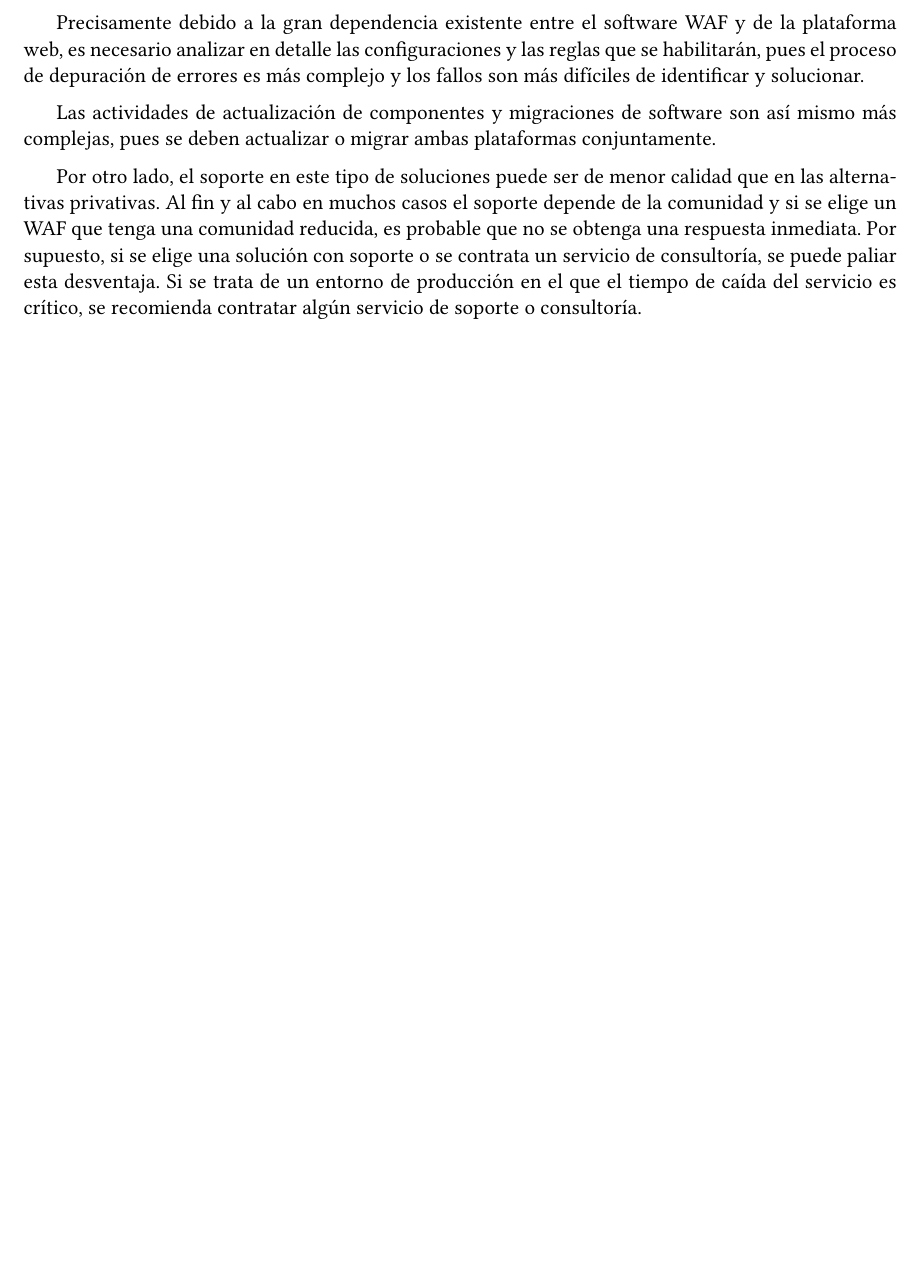
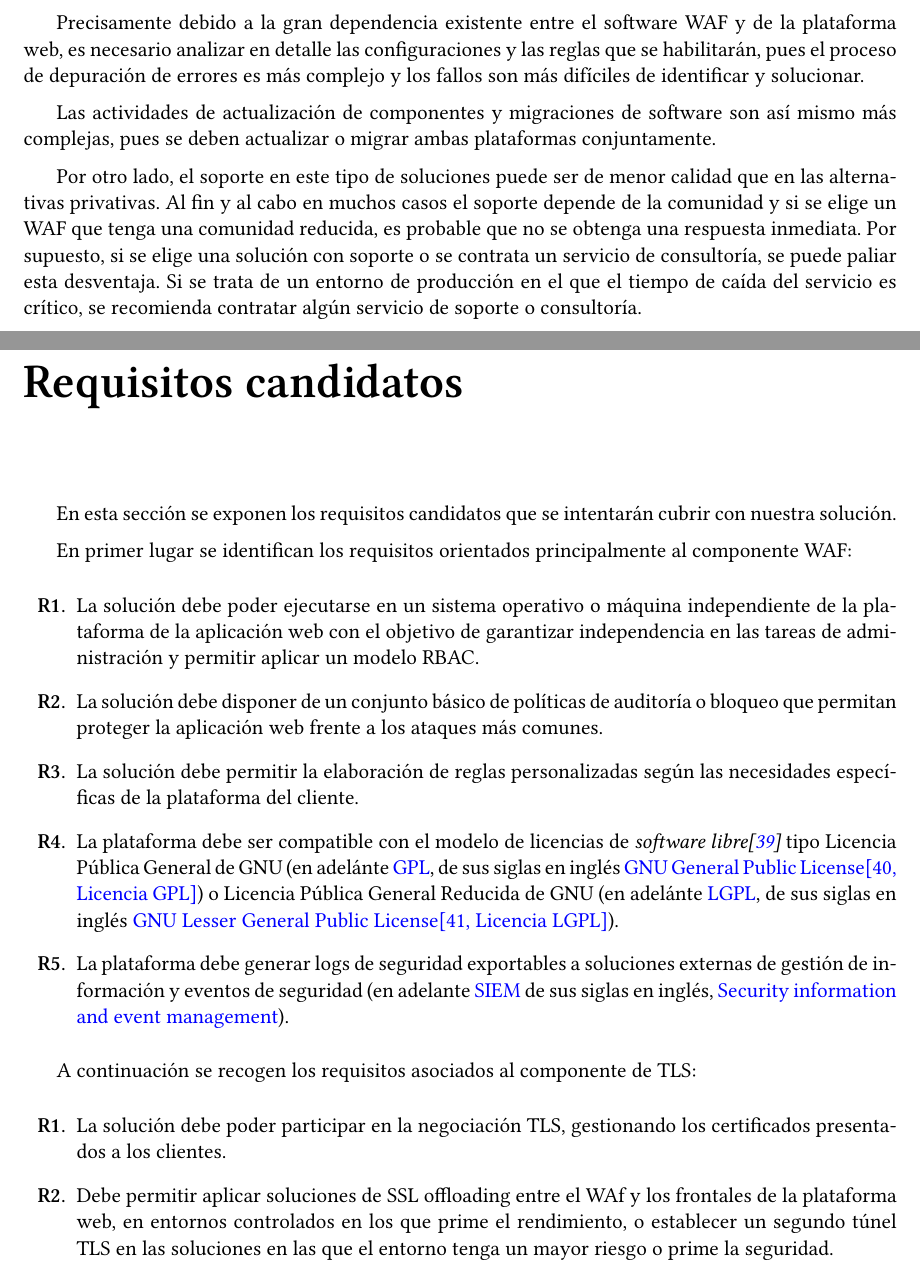
Before and after one commit to bpk667/CircumCaetera_Doc, a LaTeX document (Memoria/PFG.tex, which reads Memoria/tex/CasosDeUso.tex, Memoria/tex/Template.tex, Memoria/tex/glosario.tex): part of page 12 of 17 before the commit and two parts of pages 12 and 13 of 18 after it, the two joined at a grey line, cut so that both start at the same text, the shorter picture padded with empty space. Compiled offline with XeLaTeX.

Commit message:
Addking requisites

```diff
--- /dev/null
+++ b/Memoria/tex/CasosDeUso.tex
@@ -0,0 +1,25 @@
+\chapter{Requisitos candidatos}
+\par En esta sección se exponen los requisitos candidatos que se intentarán cubrir con nuestra solución.
+\par En primer lugar se identifican los requisitos orientados principalmente al componente WAF:
+\begin{enumerate}[\bfseries{}R1. ]
+  \item La solución debe poder ejecutarse en un sistema operativo o máquina independiente de la plataforma de la aplicación web con el
+    objetivo de garantizar independencia en las tareas de administración y permitir aplicar un modelo RBAC.
+  \item La solución debe disponer de un conjunto básico de políticas de auditoría o bloqueo que permitan proteger la aplicación web frente a
+    los ataques más comunes.
+  \item La solución debe permitir la elaboración de reglas personalizadas según las necesidades específicas de la plataforma del cliente.
+  \item La plataforma debe ser compatible con el modelo de licencias de {\em software libre\cite{softwarelibre}} tipo
+    Licencia Pública General de GNU (en adelánte \acrshort{gpl}, de  sus siglas en inglés \acrlong{gpl}) o Licencia Pública General Reducida
+    de GNU (en adelánte \acrshort{lgpl}, de  sus siglas en inglés \acrlong{lgpl}).
+  \item La plataforma debe generar logs de seguridad exportables a soluciones externas de gestión de información y eventos de seguridad (en
+    adelante \acrshort{siem} de sus siglas en inglés, \acrlong{siem}).
+\end{enumerate}
+
+\par A continuación se recogen los requisitos asociados al componente de TLS:
+\begin{enumerate}[\bfseries{}R1. ]
+  \item La solución debe poder participar en la negociación TLS, gestionando los certificados presentados a los clientes.
+  \item Debe permitir aplicar soluciones de SSL offloading entre el WAf y los frontales de la plataforma web, en entornos controlados en los
+    que prime el rendimiento, o establecer un segundo túnel TLS en las soluciones en las que el entorno tenga un mayor riesgo o prime la
+    seguridad.
+\end{enumerate}
+
+% https://www.gnu.org/licenses/license-compatibility.html
--- a/Memoria/tex/Template.tex
+++ b/Memoria/tex/Template.tex
@@ -54,7 +54,7 @@
 \usepackage{listings}
 \usepackage[all]{xy}            % Paquete para dibujar diagramas (\xymatrix)
 \usepackage{changepage}         % Útil para modificar márgenes en mitad del documento
-\usepackage{enumitem}
+\usepackage[shortlabels]{enumitem}
 \usepackage{tabularx}
 \usepackage{tabulary}
 \usepackage{mathtools}
--- a/Memoria/tex/glosario.tex
+++ b/Memoria/tex/glosario.tex
@@ -13,6 +13,9 @@
 \newacronym{xss}{XSS}{Cross-site scripting\cite[Artículo en OWASP]{owaspxss}}
 \newacronym{sqli}{SQLi}{SQL injection\cite[Artículo en OWASP]{owaspsqli}}
 \newacronym{poc}{PoC}{Proof of concept}
+\newacronym{gpl}{GPL}{GNU General Public License\cite[Licencia GPL]{gpl}}
+\newacronym{lgpl}{LGPL}{GNU Lesser General Public License\cite[Licencia LGPL]{lgpl}}
+\newacronym{siem}{SIEM}{Security information and event management}
 
 
 \newglossaryentry{throughput}
```
Also changed, not shown: Memoria/PFG.tex (+2 -0 lines), Memoria/bib/Referencias.bib (+14 -0 lines), Memoria/PFG.pdf.
